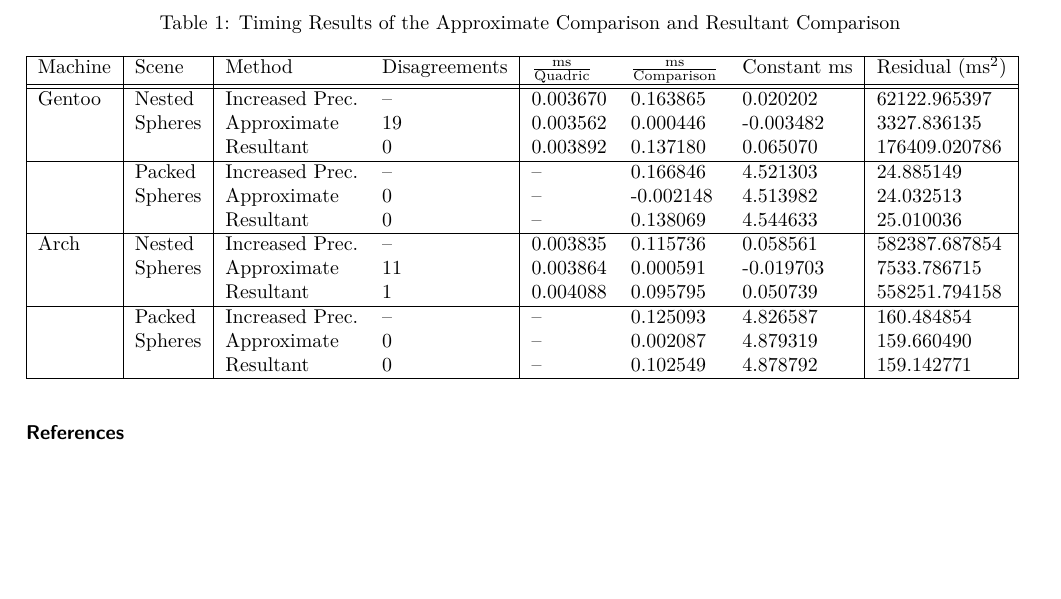
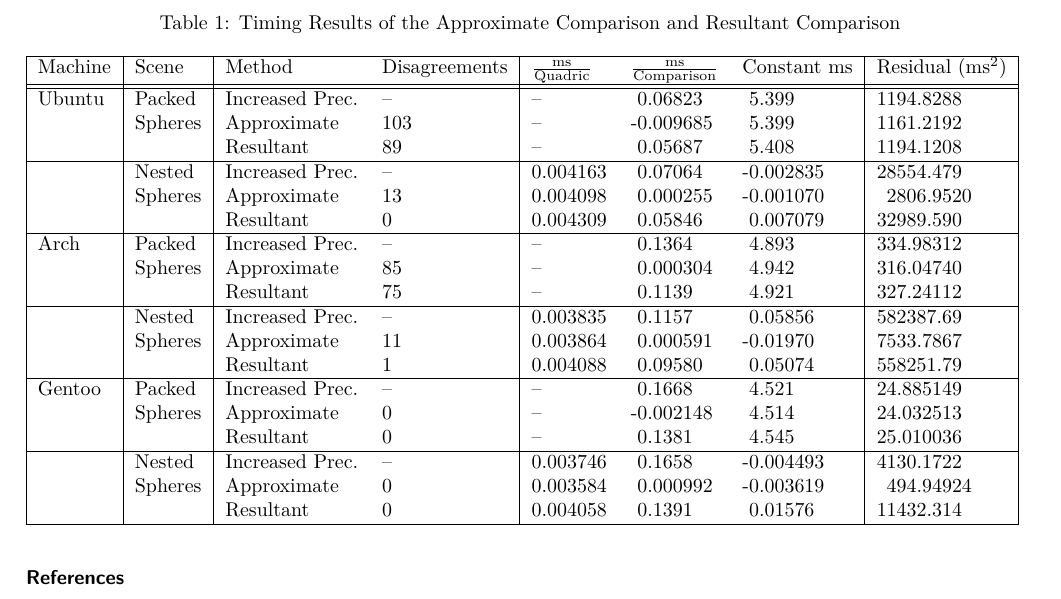
Before and after one commit to mfdeakin/CCCG2016_Resultant, a LaTeX document (resultantmethod.tex, which reads comparison_table.tex): part of page 6 of 6, cut so that both start at the same text, the shorter picture padded with empty space. Compiled offline with pdfLaTeX.

Commit message:
Table cleaned up and Ubuntu results added

```diff
--- a/comparison_table.tex
+++ b/comparison_table.tex
@@ -2,20 +2,28 @@
 \hline
 Machine & Scene & Method & Disagreements & $\frac{\text{ms}}{\text{Quadric}}$ & $\frac{\text{ms}}{\text{Comparison}}$ & Constant $\text{ms}$ & Residual ($\text{ms}^2$)\\
 \hhline{|=|=|==|===|=|}
-Gentoo & Nested & Increased Prec. & -- & 0.003670 & 0.163865 & 0.020202 & 62122.965397\\
-& Spheres & Approximate & 19 & 0.003562 & 0.000446 & -0.003482 & 3327.836135\\
-&& Resultant & 0 & 0.003892 & 0.137180 & 0.065070 & 176409.020786\\
+Ubuntu & Packed & Increased Prec. & -- & -- & \hphantom{-}0.06823 & \hphantom{-}5.399 & 1194.8288\\
+& Spheres & Approximate & 103 & -- & -0.009685 & \hphantom{-}5.399 & 1161.2192\\
+&& Resultant & 89 & -- & \hphantom{-}0.05687 & \hphantom{-}5.408 & 1194.1208\\
 \hline
-& Packed & Increased Prec. & -- & -- & 0.166846 & 4.521303 & 24.885149\\
-& Spheres & Approximate & 0 & -- & -0.002148 & 4.513982 & 24.032513\\
-&& Resultant & 0 & -- & 0.138069 & 4.544633 & 25.010036\\
+& Nested & Increased Prec. & -- & 0.004163 & \hphantom{-}0.07064 & -0.002835 & 28554.479\\
+& Spheres & Approximate & 13 & 0.004098 & \hphantom{-}0.000255 & -0.001070 & \hphantom{2}2806.9520\\
+&& Resultant & 0 & 0.004309 & \hphantom{-}0.05846 & \hphantom{-}0.007079 & 32989.590\\
 \hline
-Arch & Nested & Increased Prec. & -- & 0.003835 & 0.115736 & 0.058561 & 582387.687854\\
-& Spheres & Approximate & 11 & 0.003864 & 0.000591 & -0.019703 & 7533.786715\\
-&& Resultant & 1 & 0.004088 & 0.095795 & 0.050739 & 558251.794158\\
+Arch & Packed & Increased Prec. & -- & -- & \hphantom{-}0.1364 & \hphantom{-}4.893 & 334.98312\\
+& Spheres & Approximate & 85 & -- & \hphantom{-}0.000304 & \hphantom{-}4.942 & 316.04740\\
+&& Resultant & 75 & -- & \hphantom{-}0.1139 & \hphantom{-}4.921 & 327.24112\\
 \hline
-& Packed & Increased Prec. & -- & -- & 0.125093 & 4.826587 & 160.484854\\
-& Spheres & Approximate & 0 & -- & 0.002087 & 4.879319 & 159.660490\\
-&& Resultant & 0 & -- & 0.102549 & 4.878792 & 159.142771\\
+& Nested & Increased Prec. & -- & 0.003835 & \hphantom{-}0.1157 & \hphantom{-}0.05856 & 582387.69\\
+& Spheres & Approximate & 11 & 0.003864 & \hphantom{-}0.000591 & -0.01970 & 7533.7867\\
+&& Resultant & 1 & 0.004088 & \hphantom{-}0.09580 & \hphantom{-}0.05074 & 558251.79\\
+\hline
+Gentoo & Packed & Increased Prec. & -- & -- & \hphantom{-}0.1668 & \hphantom{-}4.521 & 24.885149\\
+& Spheres & Approximate & 0 & -- & -0.002148 & \hphantom{-}4.514 & 24.032513\\
+&& Resultant & 0 & -- & \hphantom{-}0.1381 & \hphantom{-}4.545 & 25.010036\\
+\hline
+& Nested & Increased Prec. & -- & 0.003746 & \hphantom{-}0.1658 & -0.004493 & 4130.1722\\
+& Spheres & Approximate & 0 & 0.003584 & \hphantom{-}0.000992 & -0.003619 & \hphantom{4}494.94924\\
+&& Resultant & 0 & 0.004058 & \hphantom{-}0.1391 & \hphantom{-}0.01576 & 11432.314\\
 \hline
 \end{tabular}
```
